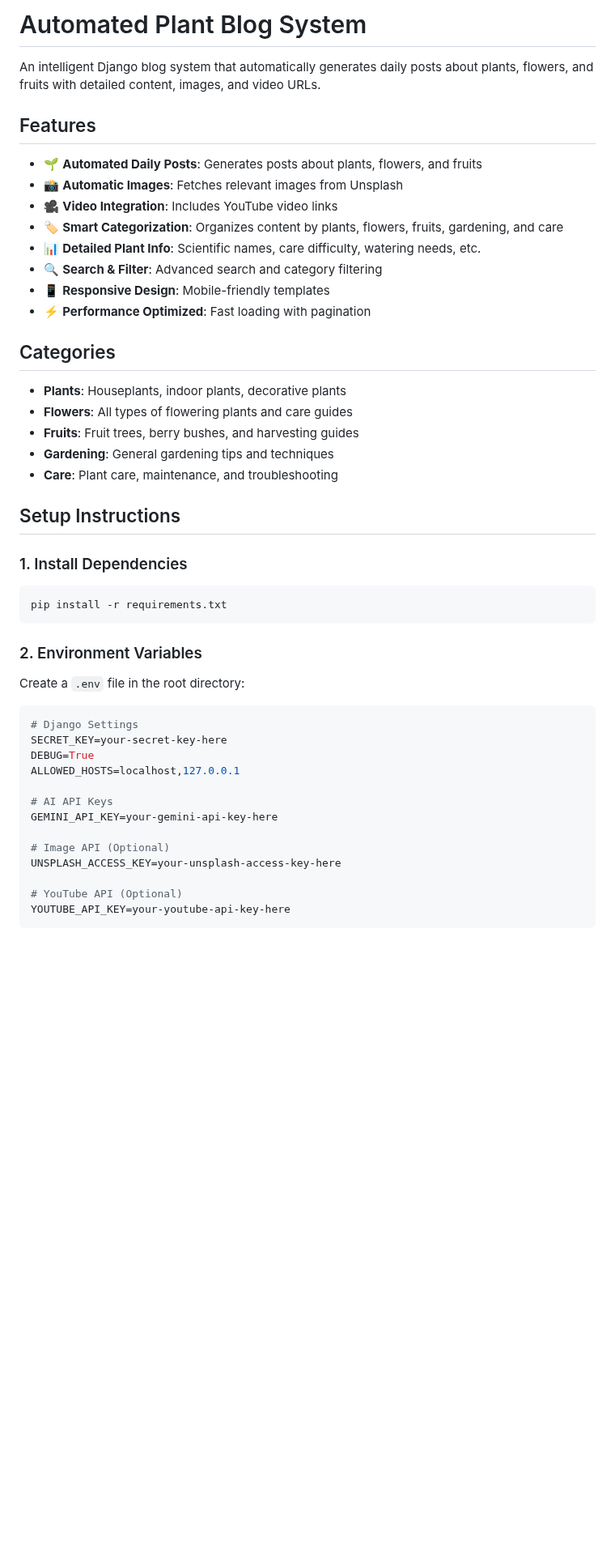
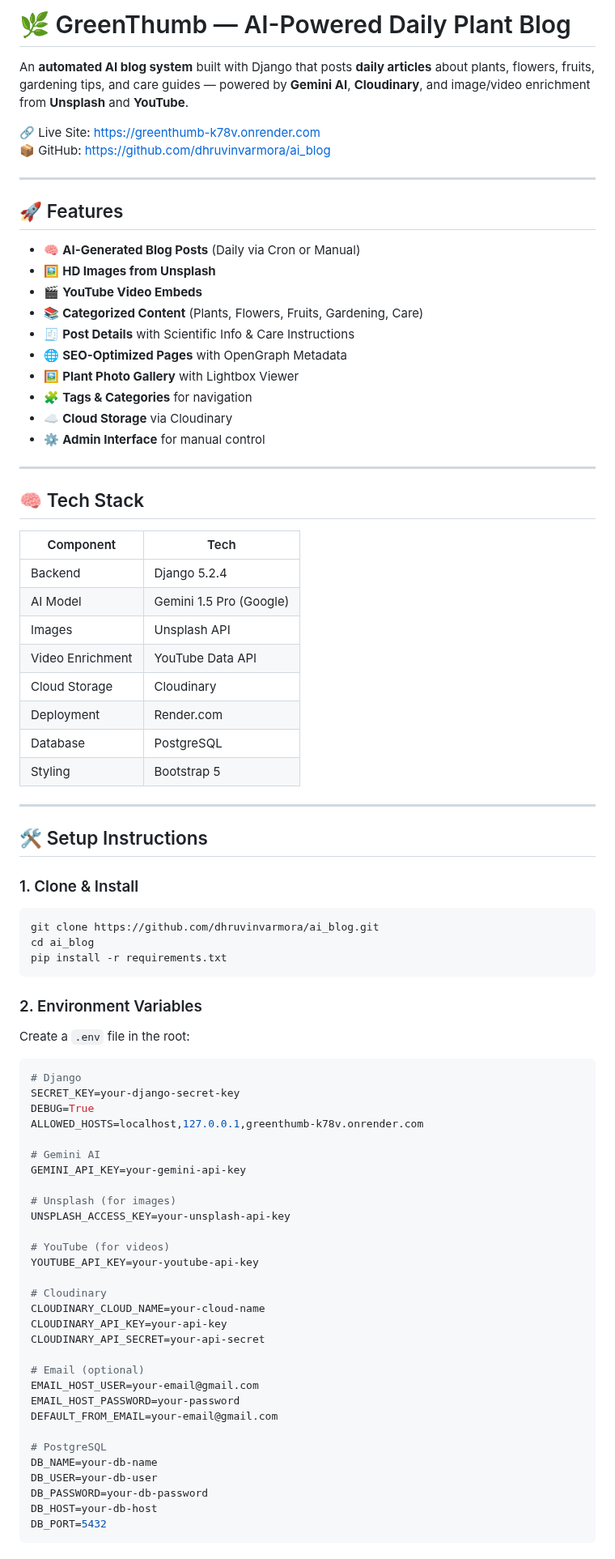
Before and after one commit to dhruvinvarmora/ai_blog, a Markdown page: README.md, the part around one of its changes. Shown at 81% size. Drawn GitHub-style; blank space fills up the shorter version.

````diff
--- a/README.md
+++ b/README.md
@@ -1,51 +1,86 @@
-# Automated Plant Blog System
+# 🌿 GreenThumb — AI-Powered Daily Plant Blog
 
-An intelligent Django blog system that automatically generates daily posts about plants, flowers, and fruits with detailed content, images, and video URLs.
+An **automated AI blog system** built with Django that posts **daily articles** about plants, flowers, fruits, gardening tips, and care guides — powered by **Gemini AI**, **Cloudinary**, and image/video enrichment from **Unsplash** and **YouTube**.
 
-## Features
+🔗 Live Site: [https://greenthumb-k78v.onrender.com](https://greenthumb-k78v.onrender.com)
+📦 GitHub: [https://github.com/dhruvinvarmora/ai_blog](https://github.com/dhruvinvarmora/ai_blog)
 
-- 🌱 **Automated Daily Posts**: Generates posts about plants, flowers, and fruits
-- 📸 **Automatic Images**: Fetches relevant images from Unsplash
-- 🎥 **Video Integration**: Includes YouTube video links
-- 🏷️ **Smart Categorization**: Organizes content by plants, flowers, fruits, gardening, and care
-- 📊 **Detailed Plant Info**: Scientific names, care difficulty, watering needs, etc.
-- 🔍 **Search & Filter**: Advanced search and category filtering
-- 📱 **Responsive Design**: Mobile-friendly templates
-- ⚡ **Performance Optimized**: Fast loading with pagination
+---
 
-## Categories
+## 🚀 Features
 
-- **Plants**: Houseplants, indoor plants, decorative plants
-- **Flowers**: All types of flowering plants and care guides
-- **Fruits**: Fruit trees, berry bushes, and harvesting guides
-- **Gardening**: General gardening tips and techniques
-- **Care**: Plant care, maintenance, and troubleshooting
+- 🧠 **AI-Generated Blog Posts** (Daily via Cron or Manual)
+- 🖼️ **HD Images from Unsplash**
+- 🎬 **YouTube Video Embeds**
+- 📚 **Categorized Content** (Plants, Flowers, Fruits, Gardening, Care)
+- 🧾 **Post Details** with Scientific Info & Care Instructions
+- 🌐 **SEO-Optimized Pages** with OpenGraph Metadata
+- 🖼️ **Plant Photo Gallery** with Lightbox Viewer
+- 🧩 **Tags & Categories** for navigation
+- ☁️ **Cloud Storage** via Cloudinary
+- ⚙️ **Admin Interface** for manual control
 
-## Setup Instructions
+---
 
-### 1. Install Dependencies
+## 🧠 Tech Stack
+
+| Component        | Tech                          |
+|------------------|-------------------------------|
+| Backend          | Django 5.2.4                  |
+| AI Model         | Gemini 1.5 Pro (Google)       |
+| Images           | Unsplash API                  |
+| Video Enrichment | YouTube Data API              |
+| Cloud Storage    | Cloudinary                    |
+| Deployment       | Render.com                    |
+| Database         | PostgreSQL                    |
+| Styling          | Bootstrap 5                   |
+
+---
+
+## 🛠️ Setup Instructions
+
+### 1. Clone & Install
 
 ```bash
+git clone https://github.com/dhruvinvarmora/ai_blog.git
+cd ai_blog
 pip install -r requirements.txt
 ```
 
 ### 2. Environment Variables
 
-Create a `.env` file in the root directory:
+Create a `.env` file in the root:
 
 ```env
-# Django Settings
-SECRET_KEY=your-secret-key-here
+# Django
+SECRET_KEY=your-django-secret-key
 DEBUG=True
-ALLOWED_HOSTS=localhost,127.0.0.1
+ALLOWED_HOSTS=localhost,127.0.0.1,greenthumb-k78v.onrender.com
 
-# AI API Keys
-GEMINI_API_KEY=your-gemini-api-key-here
+# Gemini AI
+GEMINI_API_KEY=your-gemini-api-key
 
-# Image API (Optional)
-UNSPLASH_ACCESS_KEY=your-unsplash-access-key-here
+# Unsplash (for images)
+UNSPLASH_ACCESS_KEY=your-unsplash-api-key
 
-# YouTube API (Optional)
-YOUTUBE_API_KEY=your-youtube-api-key-here
+# YouTube (for videos)
+YOUTUBE_API_KEY=your-youtube-api-key
+
+# Cloudinary
+CLOUDINARY_CLOUD_NAME=your-cloud-name
+CLOUDINARY_API_KEY=your-api-key
+CLOUDINARY_API_SECRET=your-api-secret
+
+# Email (optional)
+EMAIL_HOST_USER=your-email@gmail.com
+EMAIL_HOST_PASSWORD=your-password
+DEFAULT_FROM_EMAIL=your-email@gmail.com
+
+# PostgreSQL
+DB_NAME=your-db-name
+DB_USER=your-db-user
+DB_PASSWORD=your-db-password
+DB_HOST=your-db-host
+DB_PORT=5432
 ```
 
````
Also changed, not shown: other parts of README.md (+94 -132 lines).
